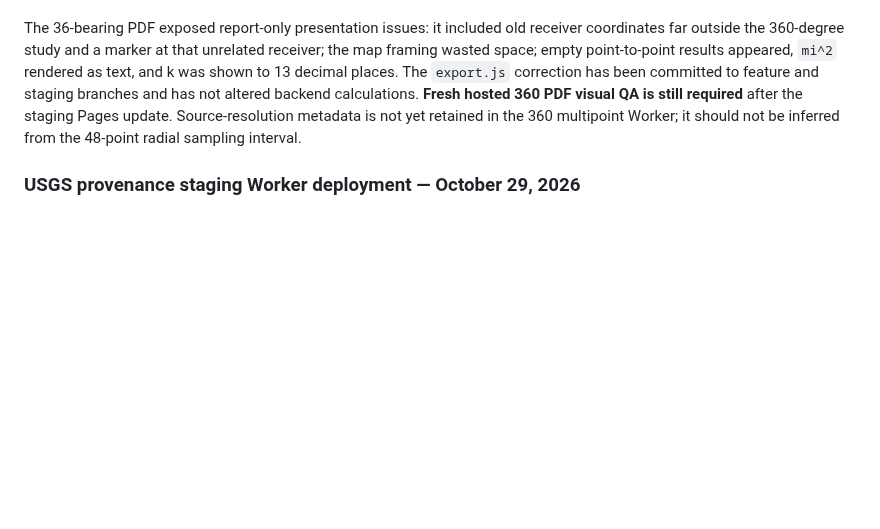
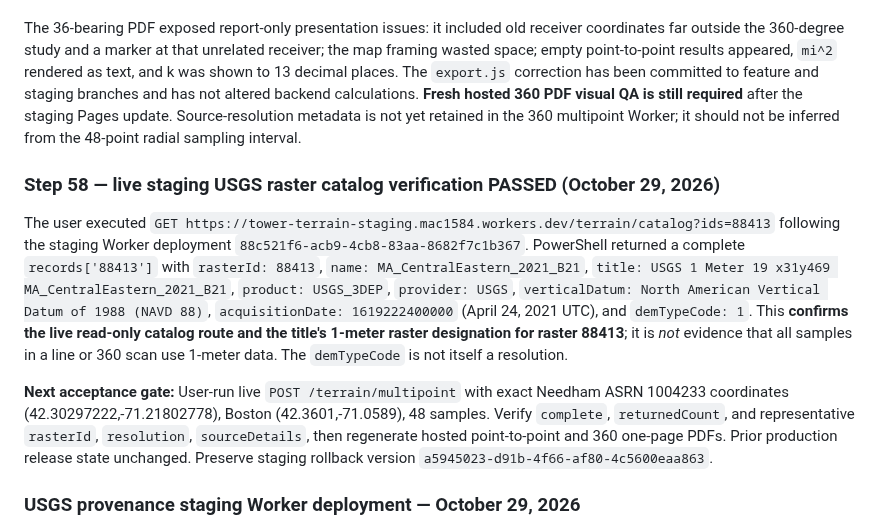
Before and after one commit to Mac1584/tower-horizon, a Markdown page: docs/STAGING_RELEASE_CHECKLIST.md, the part around the change. GitHub-like rendering; blank space fills up the shorter version.

Commit message:
Confirm live staging USGS catalog raster 88413, source identity and 1m resolution

```diff
--- a/docs/STAGING_RELEASE_CHECKLIST.md
+++ b/docs/STAGING_RELEASE_CHECKLIST.md
@@ -109,6 +109,12 @@ The user uploaded a one-page 360-degree PDF from a completed **36/36 bearing** C
 
 The 36-bearing PDF exposed report-only presentation issues: it included old receiver coordinates far outside the 360-degree study and a marker at that unrelated receiver; the map framing wasted space; empty point-to-point results appeared, `mi^2` rendered as text, and k was shown to 13 decimal places. The `export.js` correction has been committed to feature and staging branches and has not altered backend calculations. **Fresh hosted 360 PDF visual QA is still required** after the staging Pages update. Source-resolution metadata is not yet retained in the 360 multipoint Worker; it should not be inferred from the 48-point radial sampling interval.
 
+### Step 58 — live staging USGS raster catalog verification PASSED (October 29, 2026)
+
+The user executed `GET https://tower-terrain-staging.mac1584.workers.dev/terrain/catalog?ids=88413` following the staging Worker deployment `88c521f6-acb9-4cb8-83aa-8682f7c1b367`. PowerShell returned a complete `records['88413']` with `rasterId: 88413`, `name: MA_CentralEastern_2021_B21`, `title: USGS 1 Meter 19 x31y469 MA_CentralEastern_2021_B21`, `product: USGS_3DEP`, `provider: USGS`, `verticalDatum: North American Vertical Datum of 1988 (NAVD 88)`, `acquisitionDate: 1619222400000` (April 24, 2021 UTC), and `demTypeCode: 1`. This **confirms the live read-only catalog route and the title's 1-meter raster designation for raster 88413**; it is *not* evidence that all samples in a line or 360 scan use 1-meter data. The `demTypeCode` is not itself a resolution.
+
+**Next acceptance gate:** User-run live `POST /terrain/multipoint` with exact Needham ASRN 1004233 coordinates (42.30297222,-71.21802778), Boston (42.3601,-71.0589), 48 samples. Verify `complete`, `returnedCount`, and representative `rasterId`, `resolution`, `sourceDetails`, then regenerate hosted point-to-point and 360 one-page PDFs. Prior production release state unchanged. Preserve staging rollback version `a5945023-d91b-4f66-af80-4c5600eaa863`.
+
 ### USGS provenance staging Worker deployment — October 29, 2026
 
 **User-confirmed deployment to `tower-terrain-staging`:** Cloudflare version ID `88c521f6-acb9-4cb8-83aa-8682f7c1b367`. Pre-upgrade rollback deployment ID: `a5945023-d91b-4f66-af80-4c5600eaa863`. The new candidate includes source raster metadata, a read-only `GET /terrain/catalog` route, and the three originally flagged Cloudflare editor property declarations (`rasterId`, `resolution`, `sourceDetails`). Existing production FCC/terrain Worker `tower-data-api` was **not** updated as part of this step.
```
